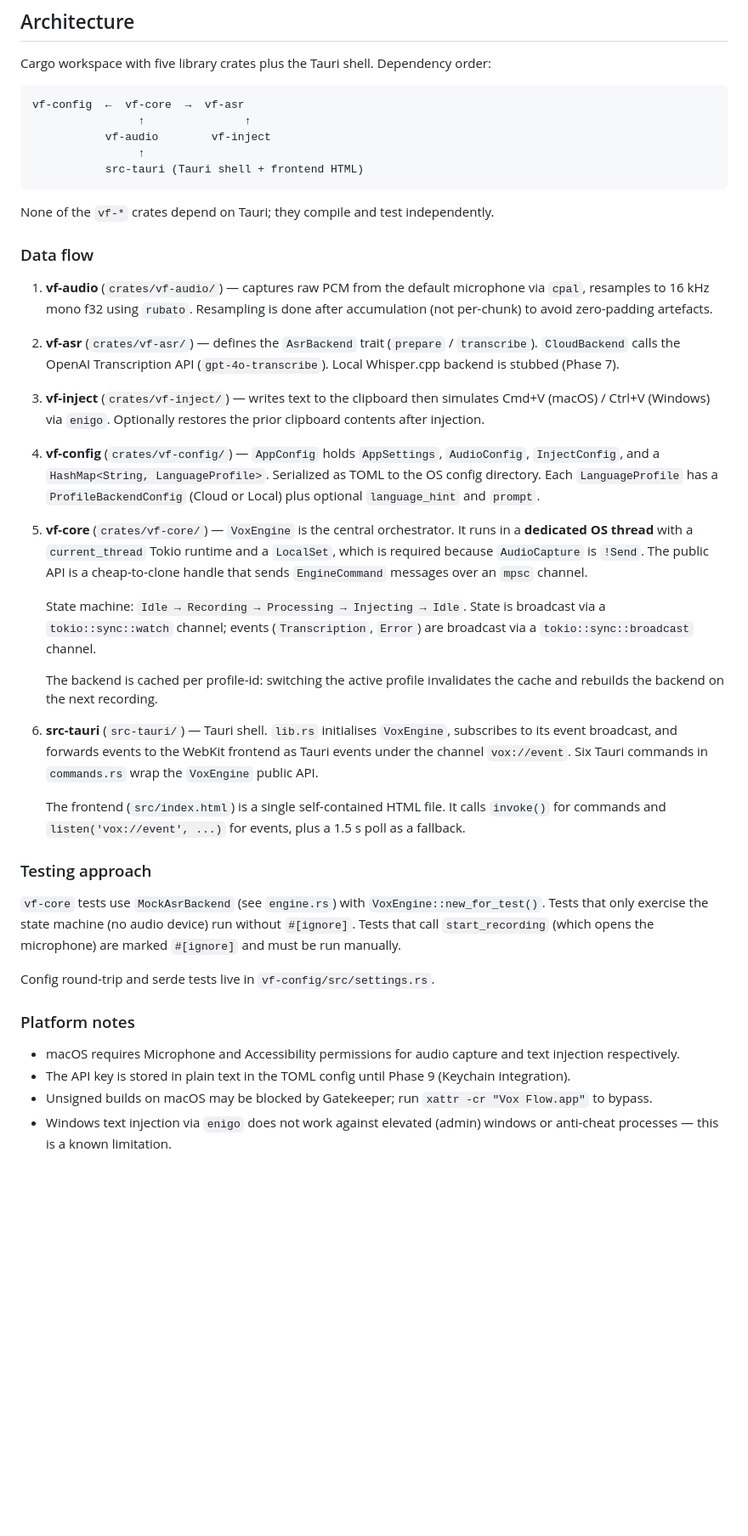
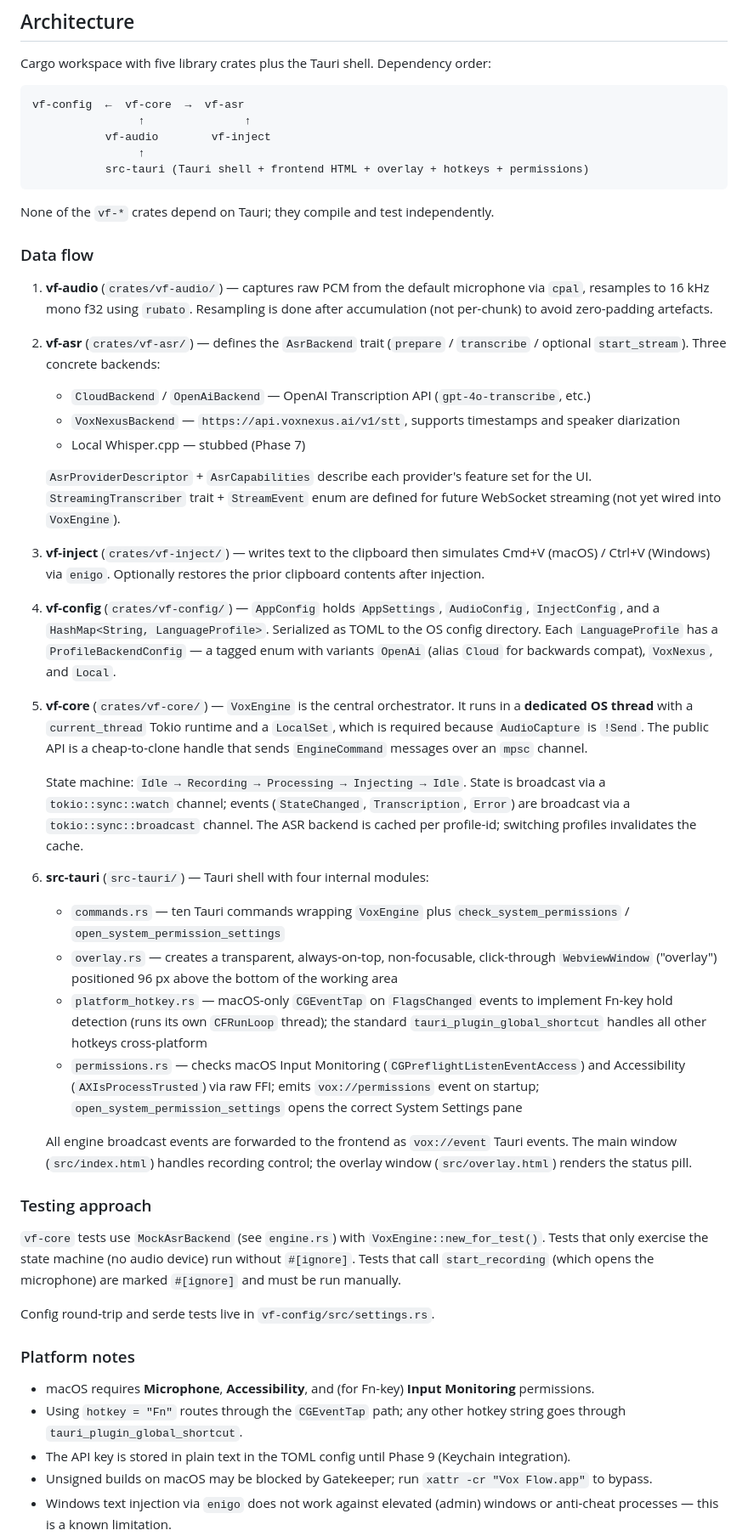
Before and after one commit to CNTWDev/VoxFlow, a Markdown page: CLAUDE.md, the part around the change. Shown at 85% size. Drawn GitHub-style; blank space fills up the shorter version.

````diff
--- a/CLAUDE.md
+++ b/CLAUDE.md
@@ -37,7 +37,7 @@ vf-config  ←  vf-core  →  vf-asr
                 ↑               ↑
            vf-audio        vf-inject
                 ↑
-           src-tauri (Tauri shell + frontend HTML)
+           src-tauri (Tauri shell + frontend HTML + overlay + hotkeys + permissions)
 ```
 
 None of the `vf-*` crates depend on Tauri; they compile and test independently.
@@ -46,21 +46,28 @@ None of the `vf-*` crates depend on Tauri; they compile and test independently.
 
 1. **vf-audio** (`crates/vf-audio/`) — captures raw PCM from the default microphone via `cpal`, resamples to 16 kHz mono f32 using `rubato`. Resampling is done after accumulation (not per-chunk) to avoid zero-padding artefacts.
 
-2. **vf-asr** (`crates/vf-asr/`) — defines the `AsrBackend` trait (`prepare` / `transcribe`). `CloudBackend` calls the OpenAI Transcription API (`gpt-4o-transcribe`). Local Whisper.cpp backend is stubbed (Phase 7).
+2. **vf-asr** (`crates/vf-asr/`) — defines the `AsrBackend` trait (`prepare` / `transcribe` / optional `start_stream`). Three concrete backends:
+   - `CloudBackend` / `OpenAiBackend` — OpenAI Transcription API (`gpt-4o-transcribe`, etc.)
+   - `VoxNexusBackend` — `https://api.voxnexus.ai/v1/stt`, supports timestamps and speaker diarization
+   - Local Whisper.cpp — stubbed (Phase 7)
+
+   `AsrProviderDescriptor` + `AsrCapabilities` describe each provider's feature set for the UI. `StreamingTranscriber` trait + `StreamEvent` enum are defined for future WebSocket streaming (not yet wired into `VoxEngine`).
 
 3. **vf-inject** (`crates/vf-inject/`) — writes text to the clipboard then simulates Cmd+V (macOS) / Ctrl+V (Windows) via `enigo`. Optionally restores the prior clipboard contents after injection.
 
-4. **vf-config** (`crates/vf-config/`) — `AppConfig` holds `AppSettings`, `AudioConfig`, `InjectConfig`, and a `HashMap<String, LanguageProfile>`. Serialized as TOML to the OS config directory. Each `LanguageProfile` has a `ProfileBackendConfig` (Cloud or Local) plus optional `language_hint` and `prompt`.
+4. **vf-config** (`crates/vf-config/`) — `AppConfig` holds `AppSettings`, `AudioConfig`, `InjectConfig`, and a `HashMap<String, LanguageProfile>`. Serialized as TOML to the OS config directory. Each `LanguageProfile` has a `ProfileBackendConfig` — a tagged enum with variants `OpenAi` (alias `Cloud` for backwards compat), `VoxNexus`, and `Local`.
 
 5. **vf-core** (`crates/vf-core/`) — `VoxEngine` is the central orchestrator. It runs in a **dedicated OS thread** with a `current_thread` Tokio runtime and a `LocalSet`, which is required because `AudioCapture` is `!Send`. The public API is a cheap-to-clone handle that sends `EngineCommand` messages over an `mpsc` channel.
 
-   State machine: `Idle → Recording → Processing → Injecting → Idle`. State is broadcast via a `tokio::sync::watch` channel; events (`Transcription`, `Error`) are broadcast via a `tokio::sync::broadcast` channel.
+   State machine: `Idle → Recording → Processing → Injecting → Idle`. State is broadcast via a `tokio::sync::watch` channel; events (`StateChanged`, `Transcription`, `Error`) are broadcast via a `tokio::sync::broadcast` channel. The ASR backend is cached per profile-id; switching profiles invalidates the cache.
 
-   The backend is cached per profile-id: switching the active profile invalidates the cache and rebuilds the backend on the next recording.
+6. **src-tauri** (`src-tauri/`) — Tauri shell with four internal modules:
+   - `commands.rs` — ten Tauri commands wrapping `VoxEngine` plus `check_system_permissions` / `open_system_permission_settings`
+   - `overlay.rs` — creates a transparent, always-on-top, non-focusable, click-through `WebviewWindow` ("overlay") positioned 96 px above the bottom of the working area
+   - `platform_hotkey.rs` — macOS-only `CGEventTap` on `FlagsChanged` events to implement Fn-key hold detection (runs its own `CFRunLoop` thread); the standard `tauri_plugin_global_shortcut` handles all other hotkeys cross-platform
+   - `permissions.rs` — checks macOS Input Monitoring (`CGPreflightListenEventAccess`) and Accessibility (`AXIsProcessTrusted`) via raw FFI; emits `vox://permissions` event on startup; `open_system_permission_settings` opens the correct System Settings pane
 
-6. **src-tauri** (`src-tauri/`) — Tauri shell. `lib.rs` initialises `VoxEngine`, subscribes to its event broadcast, and forwards events to the WebKit frontend as Tauri events under the channel `vox://event`. Six Tauri commands in `commands.rs` wrap the `VoxEngine` public API.
-
-   The frontend (`src/index.html`) is a single self-contained HTML file. It calls `invoke()` for commands and `listen('vox://event', ...)` for events, plus a 1.5 s poll as a fallback.
+   All engine broadcast events are forwarded to the frontend as `vox://event` Tauri events. The main window (`src/index.html`) handles recording control; the overlay window (`src/overlay.html`) renders the status pill.
 
 ### Testing approach
 
@@ -70,7 +77,8 @@ Config round-trip and serde tests live in `vf-config/src/settings.rs`.
 
 ### Platform notes
 
-- macOS requires Microphone and Accessibility permissions for audio capture and text injection respectively.
+- macOS requires **Microphone**, **Accessibility**, and (for Fn-key) **Input Monitoring** permissions.
+- Using `hotkey = "Fn"` routes through the `CGEventTap` path; any other hotkey string goes through `tauri_plugin_global_shortcut`.
 - The API key is stored in plain text in the TOML config until Phase 9 (Keychain integration).
 - Unsigned builds on macOS may be blocked by Gatekeeper; run `xattr -cr "Vox Flow.app"` to bypass.
 - Windows text injection via `enigo` does not work against elevated (admin) windows or anti-cheat processes — this is a known limitation.
````
Also changed, not shown: README.md (+25 -12 lines).
